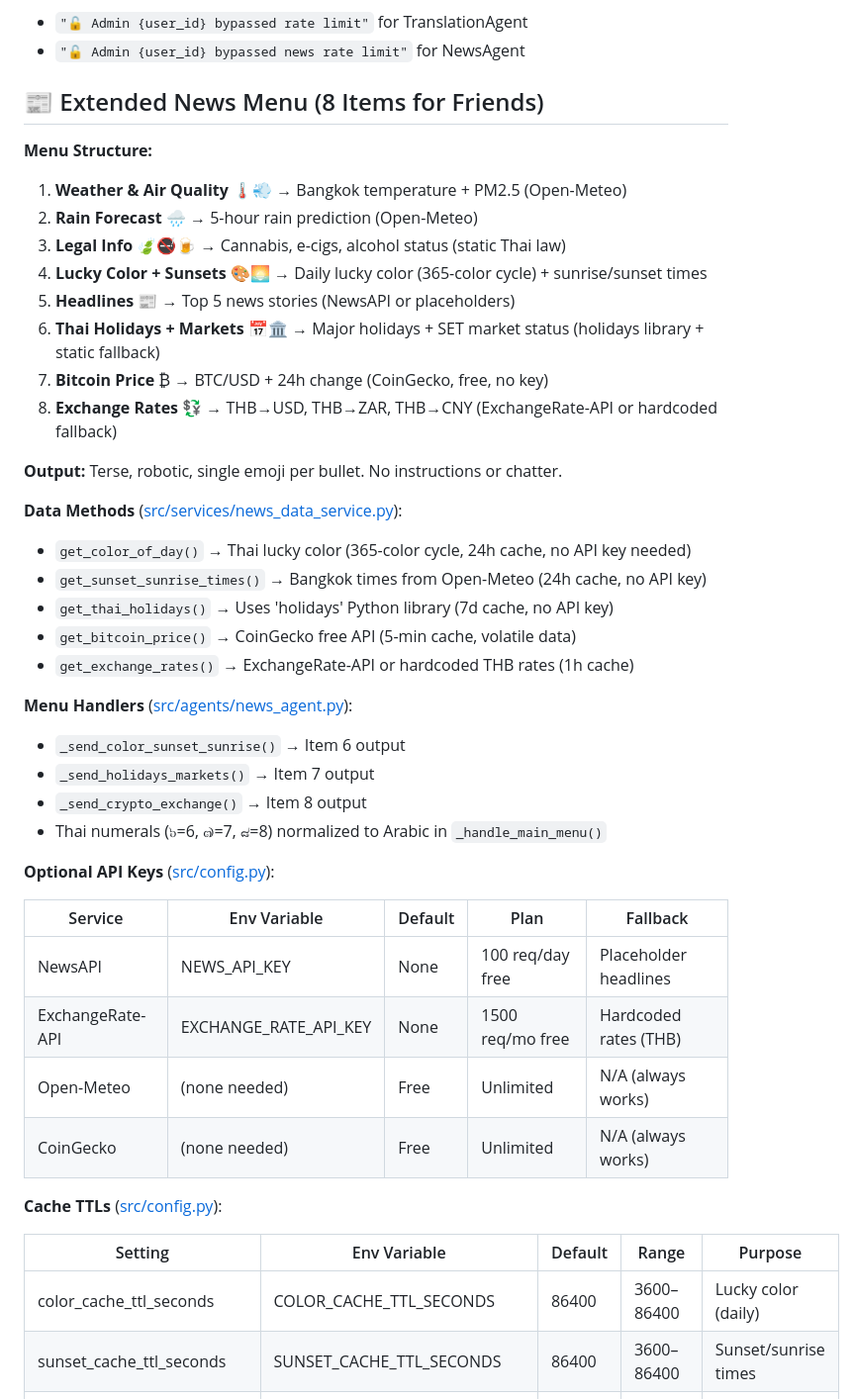
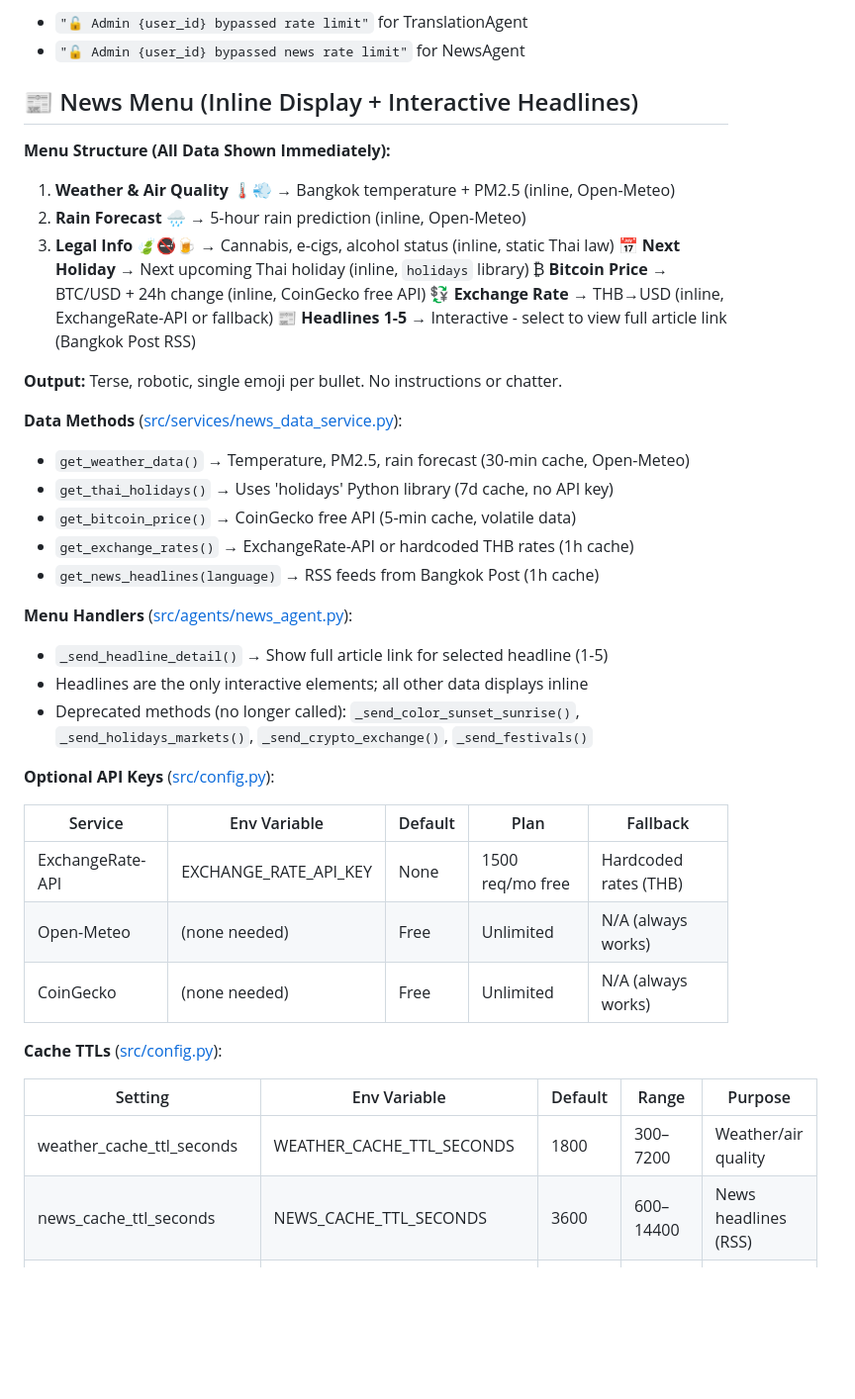
Before and after one commit to TeacherEvan/TeacherBOY, a Markdown page: .github/copilot-instructions.md, the part around the change. Shown at 99% size. GitHub-like rendering; blank space fills up the shorter version.

Commit message:
docs: Update copilot instructions and add news menu simplification summary

```diff
--- a/.github/copilot-instructions.md
+++ b/.github/copilot-instructions.md
@@ -105,41 +105,38 @@ Try again in ~45 minutes
 - `"🔓 Admin {user_id} bypassed rate limit"` for TranslationAgent
 - `"🔓 Admin {user_id} bypassed news rate limit"` for NewsAgent
 
-## 📰 Extended News Menu (8 Items for Friends)
+## 📰 News Menu (Inline Display + Interactive Headlines)
 
-**Menu Structure:**
+**Menu Structure (All Data Shown Immediately):**
 
-1. **Weather & Air Quality** 🌡️💨 → Bangkok temperature + PM2.5 (Open-Meteo)
-2. **Rain Forecast** 🌧️ → 5-hour rain prediction (Open-Meteo)
-3. **Legal Info** 🍃🚭🍺 → Cannabis, e-cigs, alcohol status (static Thai law)
-4. **Lucky Color + Sunsets** 🎨🌅 → Daily lucky color (365-color cycle) + sunrise/sunset times
-5. **Headlines** 📰 → Top 5 news stories (NewsAPI or placeholders)
-6. **Thai Holidays + Markets** 📅🏛️ → Major holidays + SET market status (holidays library + static fallback)
-7. **Bitcoin Price** ₿ → BTC/USD + 24h change (CoinGecko, free, no key)
-8. **Exchange Rates** 💱 → THB→USD, THB→ZAR, THB→CNY (ExchangeRate-API or hardcoded fallback)
+1. **Weather & Air Quality** 🌡️💨 → Bangkok temperature + PM2.5 (inline, Open-Meteo)
+2. **Rain Forecast** 🌧️ → 5-hour rain prediction (inline, Open-Meteo)
+3. **Legal Info** 🍃🚭🍺 → Cannabis, e-cigs, alcohol status (inline, static Thai law)
+   📅 **Next Holiday** → Next upcoming Thai holiday (inline, `holidays` library)
+   ₿ **Bitcoin Price** → BTC/USD + 24h change (inline, CoinGecko free API)
+   💱 **Exchange Rate** → THB→USD (inline, ExchangeRate-API or fallback)
+   📰 **Headlines 1-5** → Interactive - select to view full article link (Bangkok Post RSS)
 
 **Output:** Terse, robotic, single emoji per bullet. No instructions or chatter.
 
 **Data Methods** ([src/services/news_data_service.py](../src/services/news_data_service.py)):
 
-- `get_color_of_day()` → Thai lucky color (365-color cycle, 24h cache, no API key needed)
-- `get_sunset_sunrise_times()` → Bangkok times from Open-Meteo (24h cache, no API key)
+- `get_weather_data()` → Temperature, PM2.5, rain forecast (30-min cache, Open-Meteo)
 - `get_thai_holidays()` → Uses 'holidays' Python library (7d cache, no API key)
 - `get_bitcoin_price()` → CoinGecko free API (5-min cache, volatile data)
 - `get_exchange_rates()` → ExchangeRate-API or hardcoded THB rates (1h cache)
+- `get_news_headlines(language)` → RSS feeds from Bangkok Post (1h cache)
 
 **Menu Handlers** ([src/agents/news_agent.py](../src/agents/news_agent.py)):
 
-- `_send_color_sunset_sunrise()` → Item 6 output
-- `_send_holidays_markets()` → Item 7 output
-- `_send_crypto_exchange()` → Item 8 output
-- Thai numerals (๖=6, ๗=7, ๘=8) normalized to Arabic in `_handle_main_menu()`
+- `_send_headline_detail()` → Show full article link for selected headline (1-5)
+- Headlines are the only interactive elements; all other data displays inline
+- Deprecated methods (no longer called): `_send_color_sunset_sunrise()`, `_send_holidays_markets()`, `_send_crypto_exchange()`, `_send_festivals()`
 
 **Optional API Keys** ([src/config.py](../src/config.py)):
 
 | Service          | Env Variable          | Default | Plan             | Fallback              |
 | ---------------- | --------------------- | ------- | ---------------- | --------------------- |
-| NewsAPI          | NEWS_API_KEY          | None    | 100 req/day free | Placeholder headlines |
 | ExchangeRate-API | EXCHANGE_RATE_API_KEY | None    | 1500 req/mo free | Hardcoded rates (THB) |
 | Open-Meteo       | (none needed)         | Free    | Unlimited        | N/A (always works)    |
 | CoinGecko        | (none needed)         | Free    | Unlimited        | N/A (always works)    |
@@ -148,8 +145,8 @@ Try again in ~45 minutes
 
 | Setting                    | Env Variable               | Default | Range        | Purpose                  |
 | -------------------------- | -------------------------- | ------- | ------------ | ------------------------ |
-| color_cache_ttl_seconds    | COLOR_CACHE_TTL_SECONDS    | 86400   | 3600–86400   | Lucky color (daily)      |
-| sunset_cache_ttl_seconds   | SUNSET_CACHE_TTL_SECONDS   | 86400   | 3600–86400   | Sunset/sunrise times     |
+| weather_cache_ttl_seconds  | WEATHER_CACHE_TTL_SECONDS  | 1800    | 300–7200     | Weather/air quality      |
+| news_cache_ttl_seconds     | NEWS_CACHE_TTL_SECONDS     | 3600    | 600–14400    | News headlines (RSS)     |
 | holiday_cache_ttl_seconds  | HOLIDAY_CACHE_TTL_SECONDS  | 604800  | 86400–604800 | Thai holidays (weekly)   |
 | bitcoin_cache_ttl_seconds  | BITCOIN_CACHE_TTL_SECONDS  | 300     | 60–3600      | Bitcoin price (volatile) |
 | exchange_cache_ttl_seconds | EXCHANGE_CACHE_TTL_SECONDS | 3600    | 300–14400    | Exchange rates (hourly)  |
```
Also changed, not shown: NEWS_MENU_SIMPLIFICATION.md (added, +220 -0 lines).
